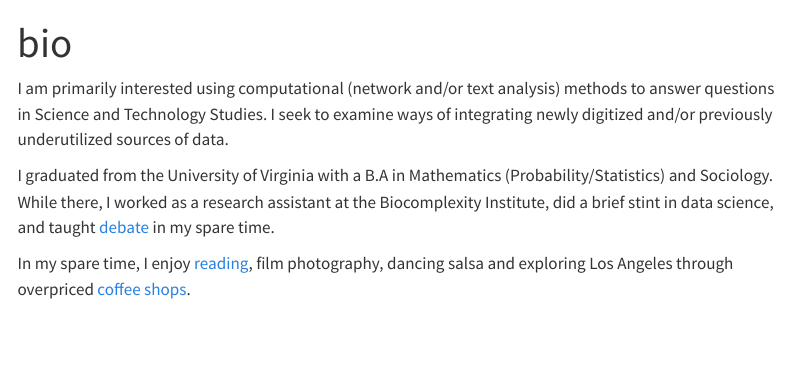
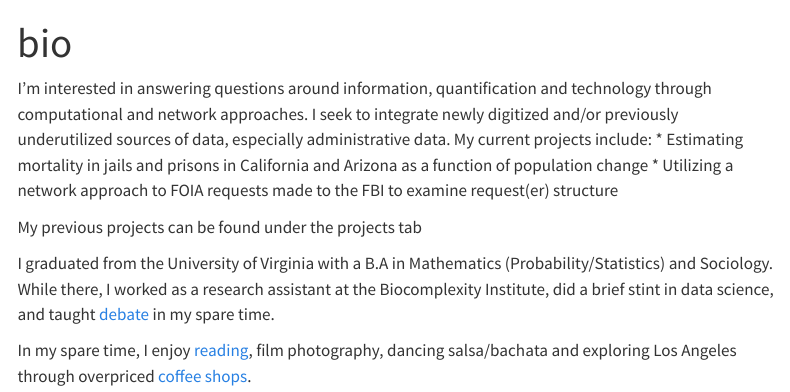
Before and after one commit to stephaniezzhang/stephaniezzhang.github.io, a Quarto document (bio.qmd): the page in a window 1100 px wide, from its top. Rendered offline with R 4.5, knitr and Pandoc in place of Quarto, with nearby package versions; menus at the side of the page are left out.

Commit message:
updated fall 2025

```diff
--- a/bio.qmd
+++ b/bio.qmd
@@ -1,8 +1,12 @@
 ---
 title: "bio"
 ---
-I am primarily interested using computational (network and/or text analysis) methods to answer questions in Science and Technology Studies. I seek to examine ways of integrating newly digitized and/or previously underutilized sources of data.
+I'm interested in answering questions around information, quantification and technology through computational and network approaches. I seek to integrate newly digitized and/or previously underutilized sources of data, especially administrative data. My current projects include:
+ * Estimating mortality in jails and prisons in California and Arizona as a function of population change
+ * Utilizing a network approach to FOIA requests made to the FBI to examine request(er) structure
+
+My previous projects can be found under the projects tab
 
 I graduated from the University of Virginia with a B.A in Mathematics (Probability/Statistics) and Sociology. While there, I worked as a research assistant at the Biocomplexity Institute, did a brief stint in data science, and taught [debate](https://www.cvilledebate.com/) in my spare time.
 
-In my spare time, I enjoy [reading](https://www.goodreads.com/stephzhang_), film photography, dancing salsa and exploring Los Angeles through overpriced [coffee shops](https://docs.google.com/spreadsheets/d/10VzBbPszqHJtMyeP22rpyxgN4PP92SM12oj3Dom1DmQ/edit?gid=0#gid=0).
+In my spare time, I enjoy [reading](https://www.goodreads.com/stephzhang_), film photography, dancing salsa/bachata and exploring Los Angeles through overpriced [coffee shops](https://docs.google.com/spreadsheets/d/10VzBbPszqHJtMyeP22rpyxgN4PP92SM12oj3Dom1DmQ/edit?gid=0#gid=0).
```
Also changed, not shown: index.qmd (+1 -1 lines), projects.qmd (+2 -2 lines), Zhang_CV.pdf.
